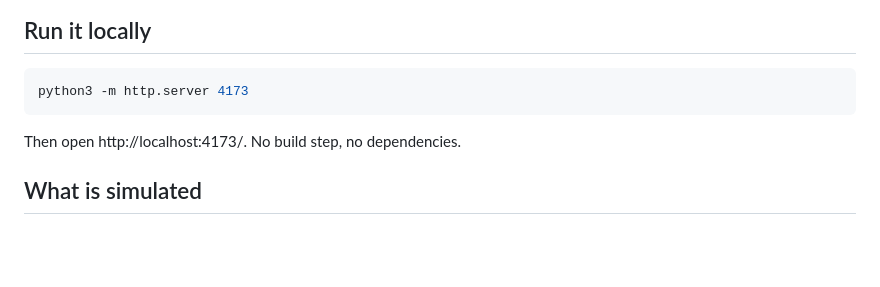
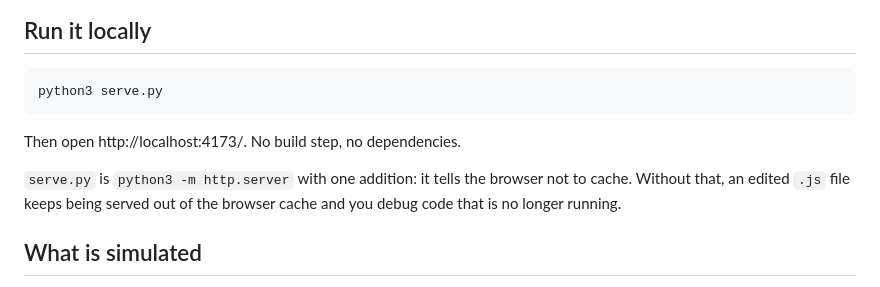
Before and after one commit to swoloszynski/typewriter, a Markdown page: README.md, the part around the change. Drawn GitHub-style; blank space fills up the shorter version.

Commit message:
Point the run instructions at serve.py
The documented command was plain `python3 -m http.server`, which sends
Last-Modified and nothing else, so Chrome caches the JS heuristically and
happily serves an old copy after an edit. serve.py was added to fix
exactly that; the README should not send people into the trap it exists
to avoid.

Co-Authored-By: Claude Opus 5 <noreply@anthropic.com>

````diff
--- a/README.md
+++ b/README.md
@@ -15,10 +15,15 @@ out of letting strikes stack in one column.
 ## Run it locally
 
 ```bash
-python3 -m http.server 4173
+python3 serve.py
 ```
 
 Then open http://localhost:4173/. No build step, no dependencies.
+
+`serve.py` is `python3 -m http.server` with one addition: it tells the
+browser not to cache. Without that, an edited `.js` file keeps being
+served out of the browser cache and you debug code that is no longer
+running.
 
 ## What is simulated
 
````
